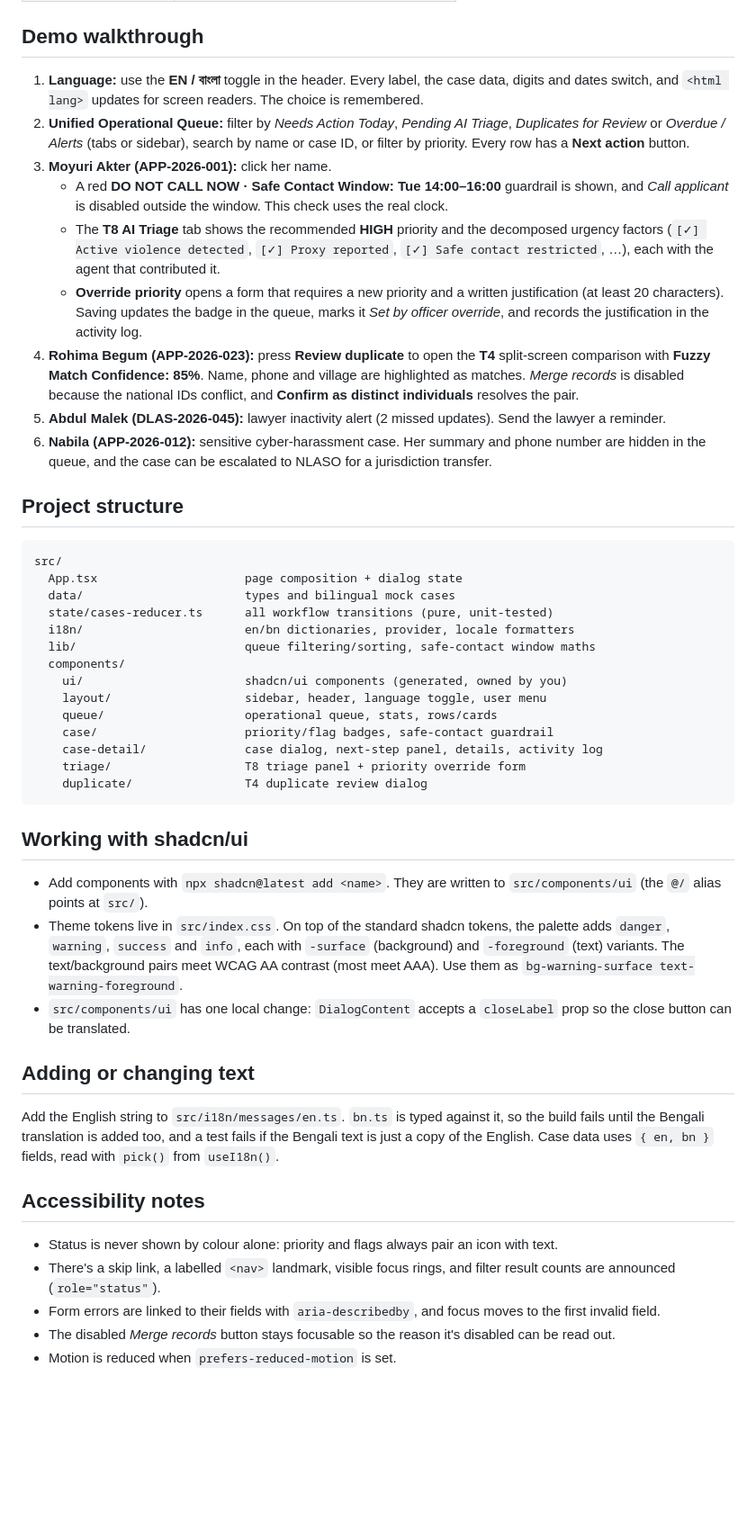
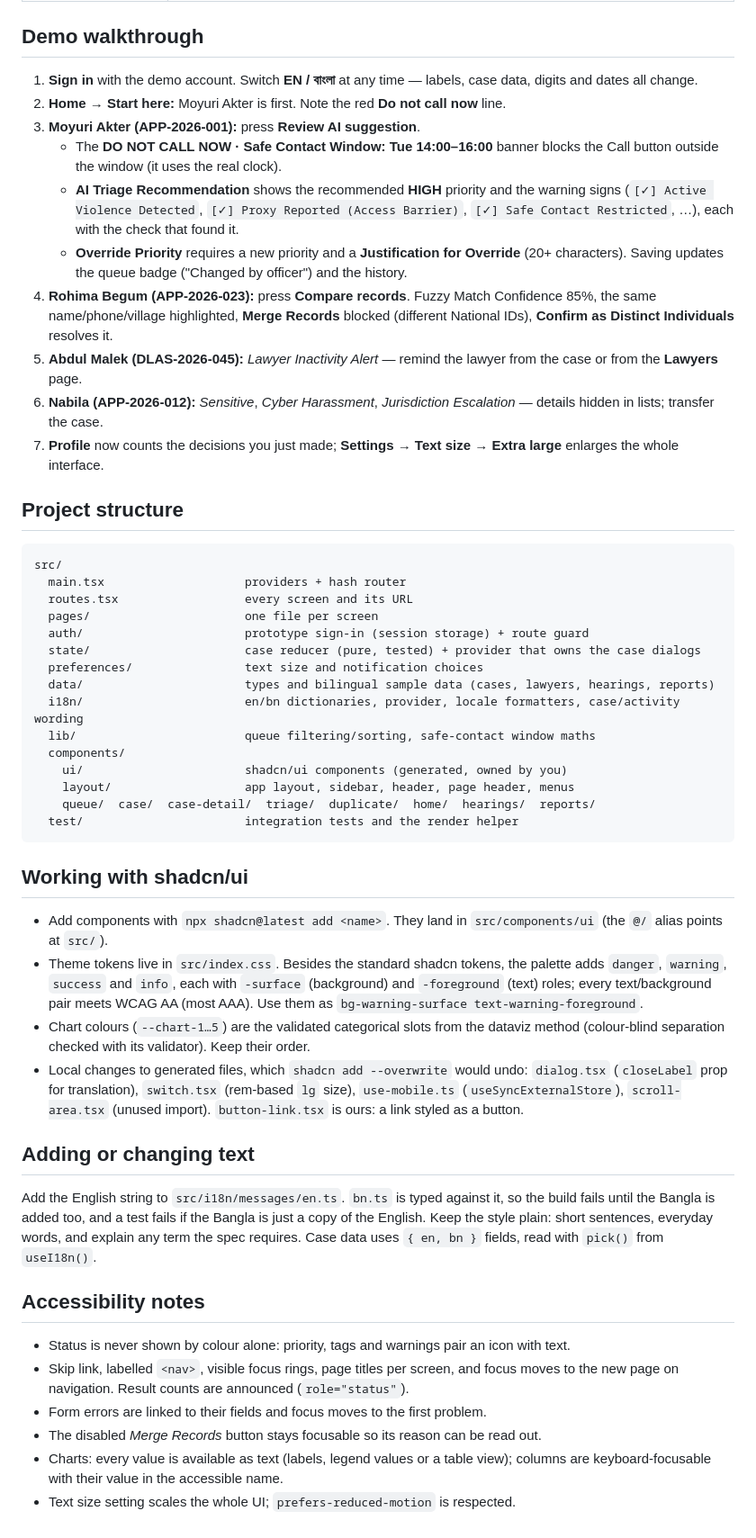
Before and after one commit to muztahiddurjoy/vanguard, a Markdown page: dlao-dashboard/README.md, the part around one of its changes. Shown at 90% size. Rendered like a GitHub page; blank space fills up the shorter version.

Commit message:
docs: README for the complete UI (screens, walkthrough, structure)
Co-Authored-By: Claude Opus 5.5 (1M context) <noreply@anthropic.com>

````diff
--- a/dlao-dashboard/README.md
+++ b/dlao-dashboard/README.md
@@ -28,70 +55,75 @@ npm run dev        # http://localhost:5173
 ## Demo walkthrough
 
-1. **Language:** use the **EN / বাংলা** toggle in the header. Every label, the case data, digits
-   and dates switch, and `<html lang>` updates for screen readers. The choice is remembered.
-2. **Unified Operational Queue:** filter by _Needs Action Today_, _Pending AI Triage_,
-   _Duplicates for Review_ or _Overdue / Alerts_ (tabs or sidebar), search by name or case ID, or
-   filter by priority. Every row has a **Next action** button.
-3. **Moyuri Akter (APP-2026-001):** click her name.
-   - A red **DO NOT CALL NOW · Safe Contact Window: Tue 14:00–16:00** guardrail is shown, and
-     _Call applicant_ is disabled outside the window. This check uses the real clock.
-   - The **T8 AI Triage** tab shows the recommended **HIGH** priority and the decomposed urgency
-     factors (`[✓] Active violence detected`, `[✓] Proxy reported`, `[✓] Safe contact restricted`,
-     …), each with the agent that contributed it.
-   - **Override priority** opens a form that requires a new priority and a written justification
-     (at least 20 characters). Saving updates the badge in the queue, marks it _Set by officer
-     override_, and records the justification in the activity log.
-4. **Rohima Begum (APP-2026-023):** press **Review duplicate** to open the **T4** split-screen
-   comparison with **Fuzzy Match Confidence: 85%**. Name, phone and village are highlighted as
-   matches. _Merge records_ is disabled because the national IDs conflict, and **Confirm as
-   distinct individuals** resolves the pair.
-5. **Abdul Malek (DLAS-2026-045):** lawyer inactivity alert (2 missed updates). Send the lawyer a
-   reminder.
-6. **Nabila (APP-2026-012):** sensitive cyber-harassment case. Her summary and phone number are
-   hidden in the queue, and the case can be escalated to NLASO for a jurisdiction transfer.
+1. **Sign in** with the demo account. Switch **EN / বাংলা** at any time — labels, case data,
+   digits and dates all change.
+2. **Home → Start here:** Moyuri Akter is first. Note the red **Do not call now** line.
+3. **Moyuri Akter (APP-2026-001):** press **Review AI suggestion**.
+   - The **DO NOT CALL NOW · Safe Contact Window: Tue 14:00–16:00** banner blocks the Call button
+     outside the window (it uses the real clock).
+   - **AI Triage Recommendation** shows the recommended **HIGH** priority and the warning signs
+     (`[✓] Active Violence Detected`, `[✓] Proxy Reported (Access Barrier)`, `[✓] Safe Contact
+     Restricted`, …), each with the check that found it.
+   - **Override Priority** requires a new priority and a **Justification for Override**
+     (20+ characters). Saving updates the queue badge ("Changed by officer") and the history.
+4. **Rohima Begum (APP-2026-023):** press **Compare records**. Fuzzy Match Confidence 85%, the
+   same name/phone/village highlighted, **Merge Records** blocked (different National IDs),
+   **Confirm as Distinct Individuals** resolves it.
+5. **Abdul Malek (DLAS-2026-045):** _Lawyer Inactivity Alert_ — remind the lawyer from the case or
+   from the **Lawyers** page.
+6. **Nabila (APP-2026-012):** _Sensitive_, _Cyber Harassment_, _Jurisdiction Escalation_ — details
+   hidden in lists; transfer the case.
+7. **Profile** now counts the decisions you just made; **Settings → Text size → Extra large**
+   enlarges the whole interface.
 
 ## Project structure
 
 ```
 src/
-  App.tsx                     page composition + dialog state
-  data/                       types and bilingual mock cases
-  state/cases-reducer.ts      all workflow transitions (pure, unit-tested)
-  i18n/                       en/bn dictionaries, provider, locale formatters
+  main.tsx                    providers + hash router
+  routes.tsx                  every screen and its URL
+  pages/                      one file per screen
+  auth/                       prototype sign-in (session storage) + route guard
+  state/                      case reducer (pure, tested) + provider that owns the case dialogs
+  preferences/                text size and notification choices
+  data/                       types and bilingual sample data (cases, lawyers, hearings, reports)
+  i18n/                       en/bn dictionaries, provider, locale formatters, case/activity wording
   lib/                        queue filtering/sorting, safe-contact window maths
   components/
     ui/                       shadcn/ui components (generated, owned by you)
-    layout/                   sidebar, header, language toggle, user menu
-    queue/                    operational queue, stats, rows/cards
-    case/                     priority/flag badges, safe-contact guardrail
-    case-detail/              case dialog, next-step panel, details, activity log
-    triage/                   T8 triage panel + priority override form
-    duplicate/                T4 duplicate review dialog
+    layout/                   app layout, sidebar, header, page header, menus
+    queue/  case/  case-detail/  triage/  duplicate/  home/  hearings/  reports/
+  test/                       integration tests and the render helper
 ```
 
 ## Working with shadcn/ui
 
-- Add components with `npx shadcn@latest add <name>`. They are written to `src/components/ui`
+- Add components with `npx shadcn@latest add <name>`. They land in `src/components/ui`
   (the `@/` alias points at `src/`).
-- Theme tokens live in `src/index.css`. On top of the standard shadcn tokens, the palette adds
+- Theme tokens live in `src/index.css`. Besides the standard shadcn tokens, the palette adds
   `danger`, `warning`, `success` and `info`, each with `-surface` (background) and `-foreground`
-  (text) variants. The text/background pairs meet WCAG AA contrast (most meet AAA). Use them as
+  (text) roles; every text/background pair meets WCAG AA (most AAA). Use them as
   `bg-warning-surface text-warning-foreground`.
-- `src/components/ui` has one local change: `DialogContent` accepts a `closeLabel` prop so the
-  close button can be translated.
+- Chart colours (`--chart-1…5`) are the validated categorical slots from the dataviz method
+  (colour-blind separation checked with its validator). Keep their order.
+- Local changes to generated files, which `shadcn add --overwrite` would undo:
+  `dialog.tsx` (`closeLabel` prop for translation), `switch.tsx` (rem-based `lg` size),
+  `use-mobile.ts` (`useSyncExternalStore`), `scroll-area.tsx` (unused import). `button-link.tsx`
+  is ours: a link styled as a button.
 
 ## Adding or changing text
 
 Add the English string to `src/i18n/messages/en.ts`. `bn.ts` is typed against it, so the build
-fails until the Bengali translation is added too, and a test fails if the Bengali text is just a
-copy of the English. Case data uses `{ en, bn }` fields, read with `pick()` from `useI18n()`.
+fails until the Bangla is added too, and a test fails if the Bangla is just a copy of the English.
+Keep the style plain: short sentences, everyday words, and explain any term the spec requires.
+Case data uses `{ en, bn }` fields, read with `pick()` from `useI18n()`.
 
 ## Accessibility notes
 
-- Status is never shown by colour alone: priority and flags always pair an icon with text.
-- There's a skip link, a labelled `<nav>` landmark, visible focus rings, and filter result counts
-  are announced (`role="status"`).
-- Form errors are linked to their fields with `aria-describedby`, and focus moves to the first
-  invalid field.
-- The disabled _Merge records_ button stays focusable so the reason it's disabled can be read out.
-- Motion is reduced when `prefers-reduced-motion` is set.
+- Status is never shown by colour alone: priority, tags and warnings pair an icon with text.
+- Skip link, labelled `<nav>`, visible focus rings, page titles per screen, and focus moves to the
+  new page on navigation. Result counts are announced (`role="status"`).
+- Form errors are linked to their fields and focus moves to the first problem.
+- The disabled _Merge Records_ button stays focusable so its reason can be read out.
+- Charts: every value is available as text (labels, legend values or a table view); columns
+  are keyboard-focusable with their value in the accessible name.
+- Text size setting scales the whole UI; `prefers-reduced-motion` is respected.
````
Also changed, not shown: other parts of dlao-dashboard/README.md (+32 -5 lines).
